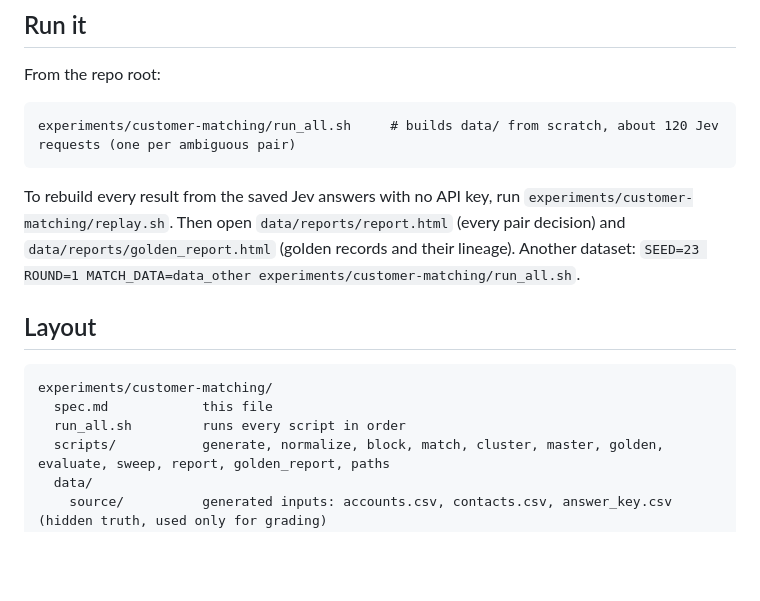
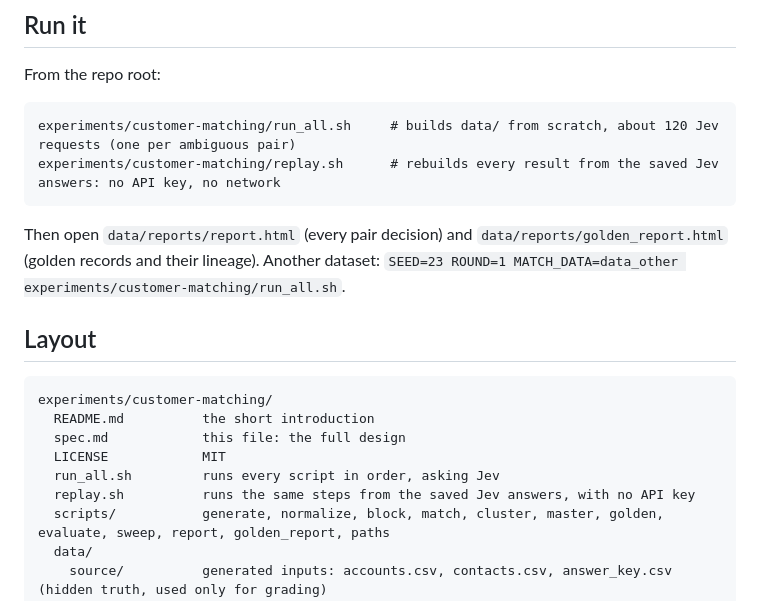
Before and after one commit to grandaha/jev-playground, a Markdown page: experiments/customer-matching/spec.md, the part around the change. Drawn GitHub-style; blank space fills up the shorter version.

Commit message:
Spec: list README, LICENSE and replay.sh; show the replay command
Co-Authored-By: Claude Sonnet 5.5 <noreply@anthropic.com>

````diff
--- a/experiments/customer-matching/spec.md
+++ b/experiments/customer-matching/spec.md
@@ -7,15 +7,19 @@ From the repo root:
 
 ```
 experiments/customer-matching/run_all.sh     # builds data/ from scratch, about 120 Jev requests (one per ambiguous pair)
+experiments/customer-matching/replay.sh      # rebuilds every result from the saved Jev answers: no API key, no network
 ```
 
-To rebuild every result from the saved Jev answers with no API key, run `experiments/customer-matching/replay.sh`. Then open `data/reports/report.html` (every pair decision) and `data/reports/golden_report.html` (golden records and their lineage). Another dataset: `SEED=23 ROUND=1 MATCH_DATA=data_other experiments/customer-matching/run_all.sh`.
+Then open `data/reports/report.html` (every pair decision) and `data/reports/golden_report.html` (golden records and their lineage). Another dataset: `SEED=23 ROUND=1 MATCH_DATA=data_other experiments/customer-matching/run_all.sh`.
 
 ## Layout
 ```
 experiments/customer-matching/
-  spec.md            this file
-  run_all.sh         runs every script in order
+  README.md          the short introduction
+  spec.md            this file: the full design
+  LICENSE            MIT
+  run_all.sh         runs every script in order, asking Jev
+  replay.sh          runs the same steps from the saved Jev answers, with no API key
   scripts/           generate, normalize, block, match, cluster, master, golden, evaluate, sweep, report, golden_report, paths
   data/
     source/          generated inputs: accounts.csv, contacts.csv, answer_key.csv (hidden truth, used only for grading)
````
